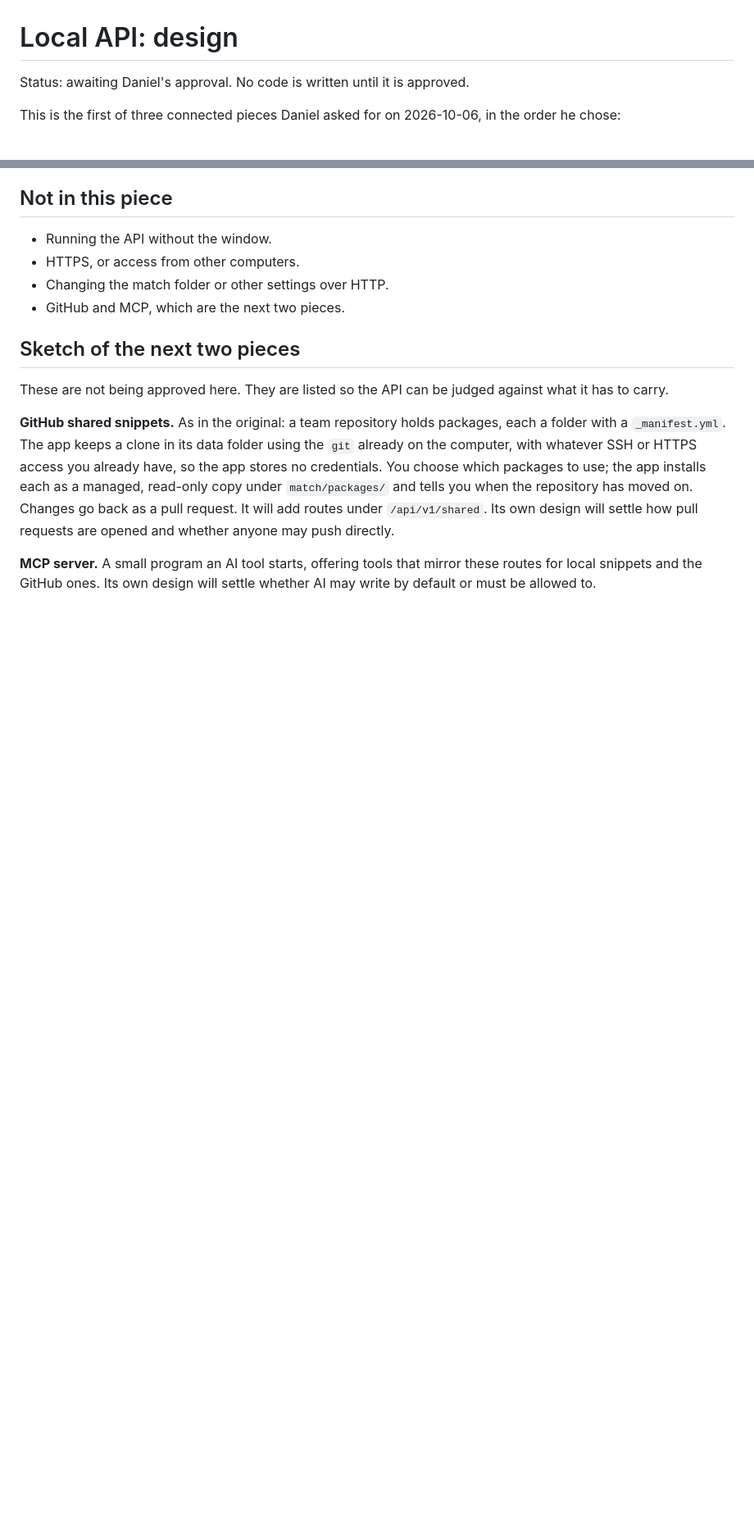
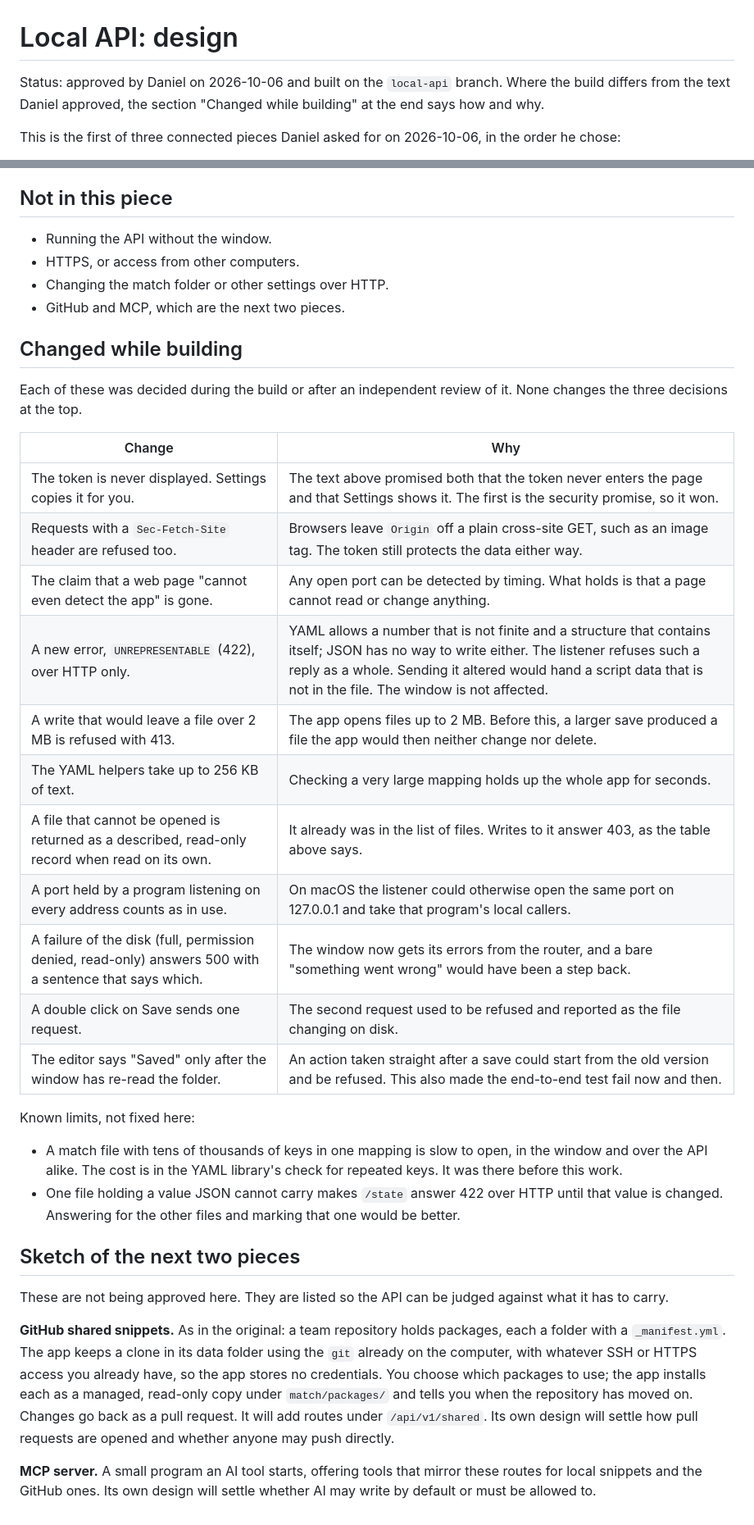
Before and after one commit to danielk-am/snippet-editor-for-espanso, a Markdown page: docs/specs/2026-10-06-local-api-design.md, 2 parts joined by grey strips. Shown at 82% size. Drawn GitHub-style; blank space fills up the shorter version.

```diff
--- a/docs/specs/2026-10-06-local-api-design.md
+++ b/docs/specs/2026-10-06-local-api-design.md
@@ -1,6 +1,6 @@
 # Local API: design
 
-Status: awaiting Daniel's approval. No code is written until it is approved.
+Status: approved by Daniel on 2026-10-06 and built on the `local-api` branch. Where the build differs from the text Daniel approved, the section "Changed while building" at the end says how and why.
 
 This is the first of three connected pieces Daniel asked for on 2026-10-06, in the order he chose:
 
@@ -150,6 +150,29 @@ Choosing the match folder, showing a folder in Finder, and copying to the clipbo
 - Changing the match folder or other settings over HTTP.
 - GitHub and MCP, which are the next two pieces.
 
+## Changed while building
+
+Each of these was decided during the build or after an independent review of it. None changes the three decisions at the top.
+
+| Change | Why |
+| --- | --- |
+| The token is never displayed. Settings copies it for you. | The text above promised both that the token never enters the page and that Settings shows it. The first is the security promise, so it won. |
+| Requests with a `Sec-Fetch-Site` header are refused too. | Browsers leave `Origin` off a plain cross-site GET, such as an image tag. The token still protects the data either way. |
+| The claim that a web page "cannot even detect the app" is gone. | Any open port can be detected by timing. What holds is that a page cannot read or change anything. |
+| A new error, `UNREPRESENTABLE` (422), over HTTP only. | YAML allows a number that is not finite and a structure that contains itself; JSON has no way to write either. The listener refuses such a reply as a whole. Sending it altered would hand a script data that is not in the file. The window is not affected. |
+| A write that would leave a file over 2 MB is refused with 413. | The app opens files up to 2 MB. Before this, a larger save produced a file the app would then neither change nor delete. |
+| The YAML helpers take up to 256 KB of text. | Checking a very large mapping holds up the whole app for seconds. |
+| A file that cannot be opened is returned as a described, read-only record when read on its own. | It already was in the list of files. Writes to it answer 403, as the table above says. |
+| A port held by a program listening on every address counts as in use. | On macOS the listener could otherwise open the same port on 127.0.0.1 and take that program's local callers. |
+| A failure of the disk (full, permission denied, read-only) answers 500 with a sentence that says which. | The window now gets its errors from the router, and a bare "something went wrong" would have been a step back. |
+| A double click on Save sends one request. | The second request used to be refused and reported as the file changing on disk. |
+| The editor says "Saved" only after the window has re-read the folder. | An action taken straight after a save could start from the old version and be refused. This also made the end-to-end test fail now and then. |
+
+Known limits, not fixed here:
+
+- A match file with tens of thousands of keys in one mapping is slow to open, in the window and over the API alike. The cost is in the YAML library's check for repeated keys. It was there before this work.
+- One file holding a value JSON cannot carry makes `/state` answer 422 over HTTP until that value is changed. Answering for the other files and marking that one would be better.
+
 ## Sketch of the next two pieces
 
 These are not being approved here. They are listed so the API can be judged against what it has to carry.
```
Also changed, not shown: other parts of docs/specs/2026-10-06-local-api-design.md (+7 -7 lines), README.md (+2 -0 lines), docs/plans/2026-10-06-local-api.md (+4 -0 lines).
